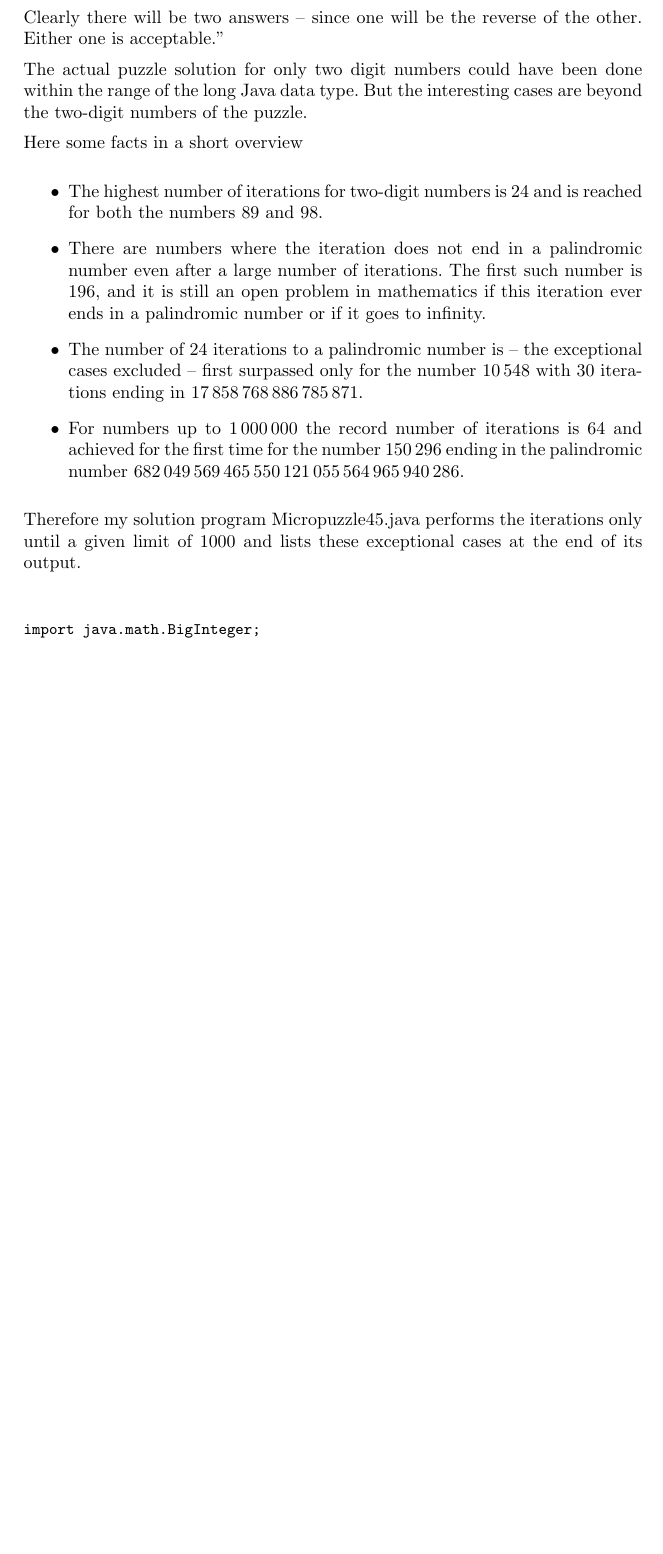
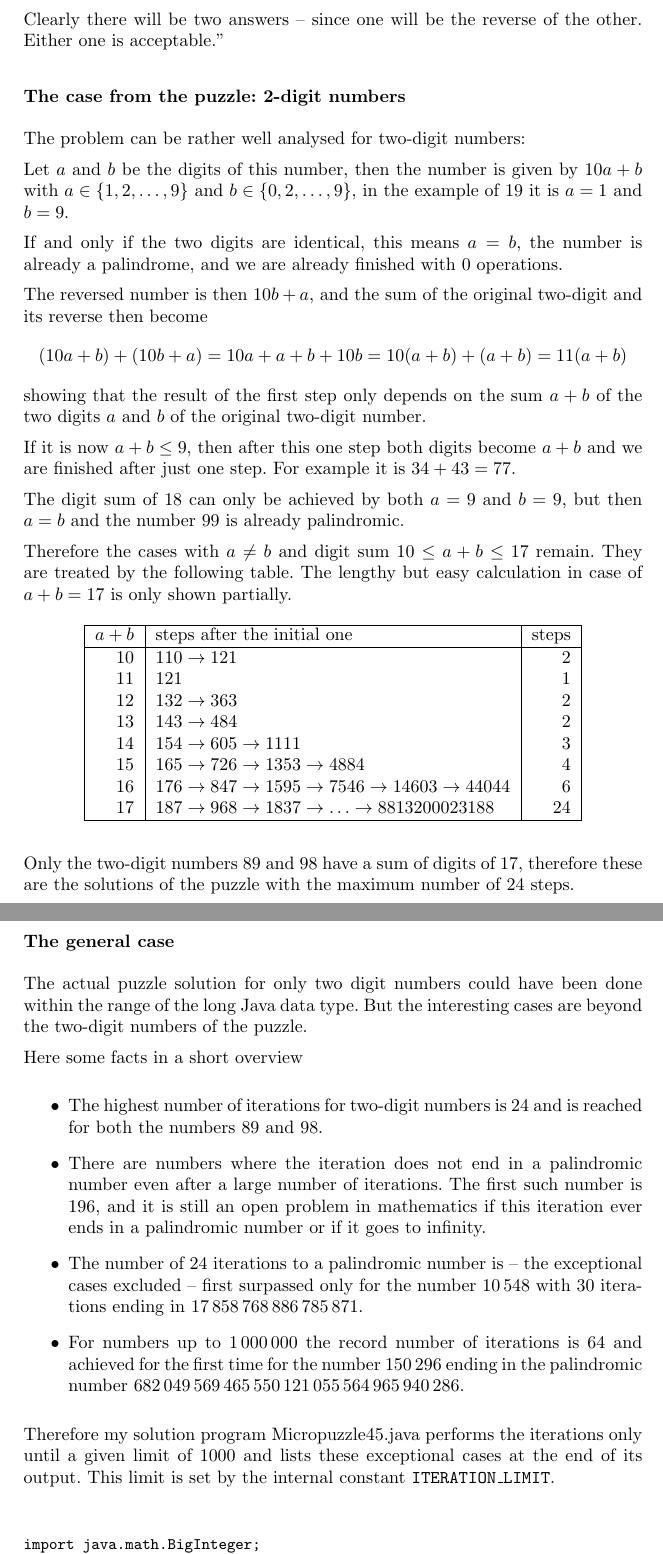
Before and after one commit to MTitz/NumberTheory, a LaTeX document (Java/puzzle_notes.ltx): part of page 26 of 31 before the commit and two parts of pages 26 and 27 of 32 after it, the two joined at a grey line, cut so that both start at the same text, the shorter picture padded with empty space. Compiled offline with pdfLaTeX.

Commit message:
Extend solution for micropuzzle 45 with a manual way to solve it and with a literature reference.

```diff
--- a/Java/puzzle_notes.ltx
+++ b/Java/puzzle_notes.ltx
@@ -1289,6 +1290,45 @@ Which two-digit number requires the most number of operations before a palindrom
 
 Clearly there will be two answers -- since one will be the reverse of the other. Either one is acceptable.''
 
+
+\subsubsection*{The case from the puzzle: 2-digit numbers}
+The problem can be rather well analysed for two-digit numbers:
+
+Let $a$ and $b$ be the digits of this number, then the number is given by $10a+b$ with $a\in\{1,2,\ldots,9\}$ and $b\in\{0,2,\ldots,9\}$, in the example of 19 it is $a=1$ and $b=9$.
+
+If and only if the two digits are identical, this means $a=b$, the number is already a palindrome, and we are already finished with 0 operations.
+
+The reversed number is then $10b+a$, and the sum of the original two-digit and its reverse then become
+%\begin{equation}\label{two_digit_sum}
+\[
+(10a+b)+(10b+a) = 10a + a + b + 10 b = 10(a+b) + (a+b) = 11(a+b)
+\]
+%\end{equation}
+showing that the result of the first step only depends on the sum $a+b$ of the two digits $a$ and $b$ of the original two-digit number.
+
+If it is now $a+b \le 9$, then after this one step both digits become $a+b$ and we are finished after just one step. For example it is $34 + 43 = 77$.
+
+The digit sum of 18 can only be achieved by both $a=9$ and $b=9$, but then $a=b$ and the number 99 is already palindromic.
+
+Therefore the cases with $a \ne b$ and digit sum $10 \le a+b \le 17$ remain. They are treated by the following table. The lengthy but easy calculation in case of $a+b=17$ is only shown partially.
+
+\begin{longtable}[t]{|r|l|r|} \hline
+ $a+b$ & steps after the initial one & steps \\ \hline
+  10 & $110 \rightarrow 121$ & 2 \\
+  11 & $121$ & 1 \\
+  12 & $132 \rightarrow 363$ & 2 \\
+  13 & $143 \rightarrow 484$ & 2 \\
+  14 & $154 \rightarrow 605 \rightarrow 1111$ & 3 \\
+  15 & $165 \rightarrow 726 \rightarrow 1353 \rightarrow 4884$ & 4 \\
+  16 & $176 \rightarrow 847 \rightarrow 1595 \rightarrow 7546 \rightarrow 14603 \rightarrow 44044$ & 6 \\
+  17 & $187 \rightarrow 968 \rightarrow 1837 \rightarrow \ldots \rightarrow 8813200023188$ & 24 \\ \hline
+\end{longtable}
+
+Only the two-digit numbers 89 and 98 have a sum of digits of 17, therefore these are the solutions of the puzzle with the maximum number of 24 steps.
+
+
+\subsubsection*{The general case}
+
 The actual puzzle solution for only two digit numbers could have been done within the range of the long Java data type. But the interesting cases are beyond the two-digit numbers of the puzzle.
 
 Here some facts in a short overview
@@ -1300,13 +1340,13 @@ Here some facts in a short overview
 \item For numbers up to $1\,000\,000$ the record number of iterations is 64 and achieved for the first time for the number $150\,296$ ending in the palindromic number $682\,049\,569\,465\,550\,121\,055\,564\,965\,940\,286$.
 \end{itemize}
 
-Therefore my solution program Micropuzzle45.java performs the iterations only until a given limit of 1000 and lists these exceptional cases at the end of its output.
+Therefore my solution program Micropuzzle45.java performs the iterations only until a given limit of 1000 and lists these exceptional cases at the end of its output. This limit is set by the internal constant {\tt ITERATION{\_}LIMIT}.
 
 { \small
 \begin{verbatim}
 
 import java.math.BigInteger;
-import java.util.Set;
+import java.util.SortedSet;
 import java.util.TreeSet;
 
 public class Micropuzzle45
```
Also changed, not shown: Java/puzzle_notes.ltx (36 more changed lines).
